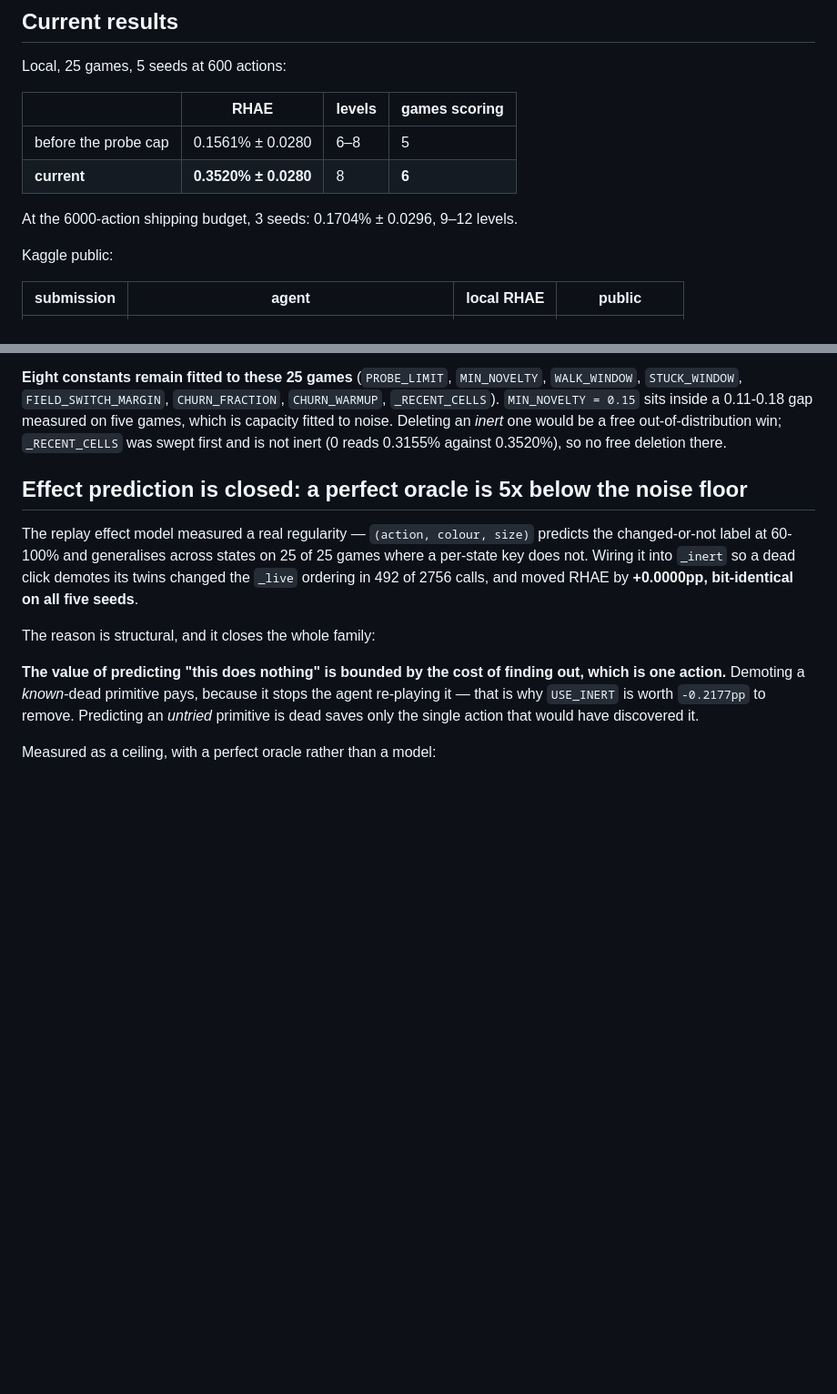
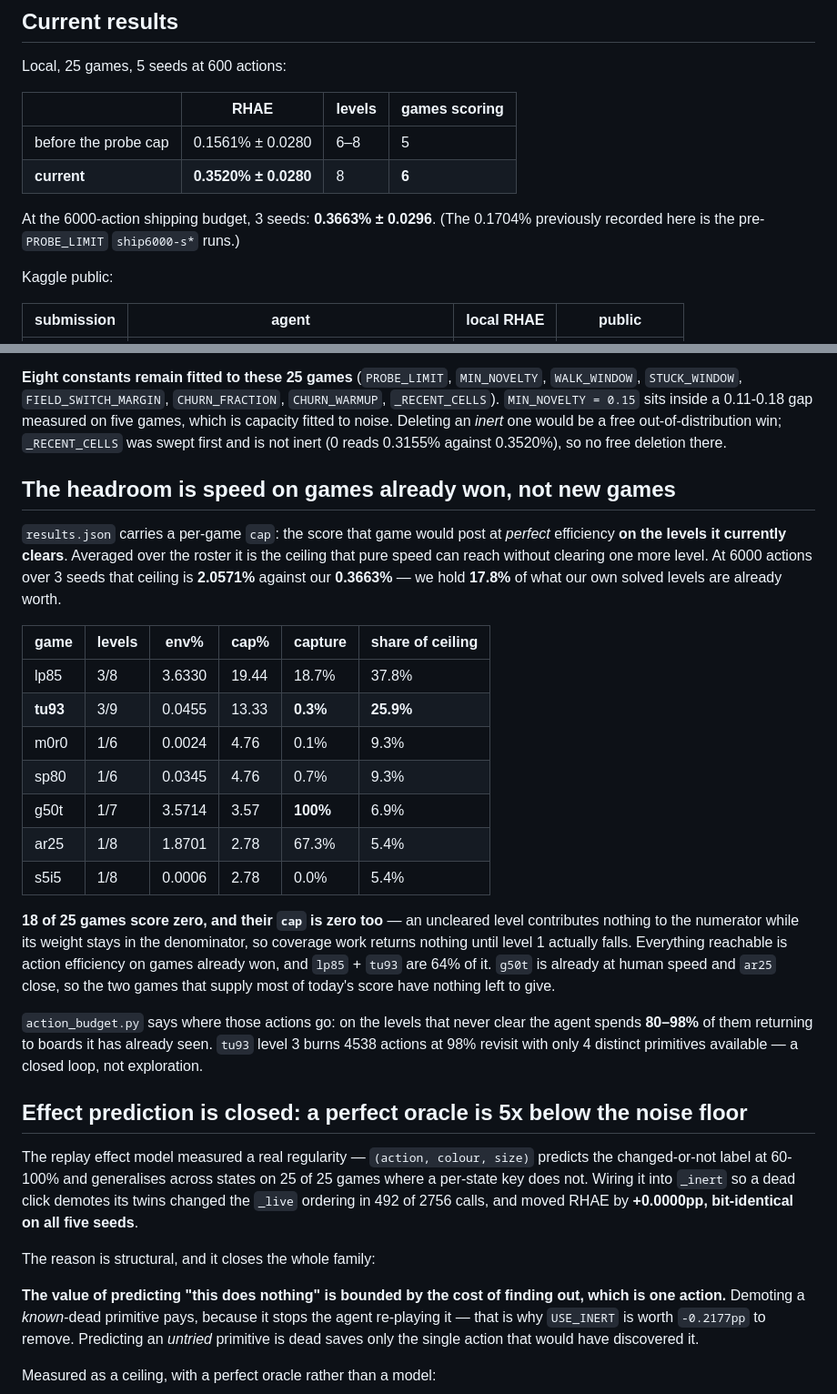
Before and after one commit to charleneleong-ai/tgaer, a Markdown page: docs/challenges/arc-agi-3.md, 2 parts joined by grey strips. Shown at 91% size. Drawn GitHub-style; blank space fills up the shorter version.

Commit message:
docs(arc-agi3): the headroom is speed on games already won
Claude-Session: https://claude.ai/code/session_01FK7pdFxuadJqATQnevpeba

```diff
--- a/docs/challenges/arc-agi-3.md
+++ b/docs/challenges/arc-agi-3.md
@@ -67,7 +67,8 @@ Local, 25 games, 5 seeds at 600 actions:
 | before the probe cap | 0.1561% ± 0.0280 | 6–8 | 5 |
 | **current** | **0.3520% ± 0.0280** | 8 | **6** |
 
-At the 6000-action shipping budget, 3 seeds: 0.1704% ± 0.0296, 9–12 levels.
+At the 6000-action shipping budget, 3 seeds: **0.3663% ± 0.0296**. (The
+0.1704% previously recorded here is the pre-`PROBE_LIMIT` `ship6000-s*` runs.)
 
 Kaggle public:
 
@@ -126,6 +127,36 @@ What the failures establish, which is worth more than the fix would have been:
 measured on five games, which is capacity fitted to noise. Deleting an *inert* one
 would be a free out-of-distribution win; `_RECENT_CELLS` was swept first and is not
 inert (0 reads 0.3155% against 0.3520%), so no free deletion there.
+## The headroom is speed on games already won, not new games
+
+`results.json` carries a per-game `cap`: the score that game would post at
+*perfect* efficiency **on the levels it currently clears**. Averaged over the
+roster it is the ceiling that pure speed can reach without clearing one more
+level. At 6000 actions over 3 seeds that ceiling is **2.0571%** against our
+**0.3663%** — we hold **17.8%** of what our own solved levels are already worth.
+
+| game | levels | env% | cap% | capture | share of ceiling |
+| --- | --- | --- | --- | --- | --- |
+| lp85 | 3/8 | 3.6330 | 19.44 | 18.7% | 37.8% |
+| **tu93** | 3/9 | 0.0455 | 13.33 | **0.3%** | **25.9%** |
+| m0r0 | 1/6 | 0.0024 | 4.76 | 0.1% | 9.3% |
+| sp80 | 1/6 | 0.0345 | 4.76 | 0.7% | 9.3% |
+| g50t | 1/7 | 3.5714 | 3.57 | **100%** | 6.9% |
+| ar25 | 1/8 | 1.8701 | 2.78 | 67.3% | 5.4% |
+| s5i5 | 1/8 | 0.0006 | 2.78 | 0.0% | 5.4% |
+
+**18 of 25 games score zero, and their `cap` is zero too** — an uncleared level
+contributes nothing to the numerator while its weight stays in the denominator,
+so coverage work returns nothing until level 1 actually falls. Everything
+reachable is action efficiency on games already won, and `lp85` + `tu93` are 64%
+of it. `g50t` is already at human speed and `ar25` close, so the two games that
+supply most of today's score have nothing left to give.
+
+`action_budget.py` says where those actions go: on the levels that never clear
+the agent spends **80–98%** of them returning to boards it has already seen.
+`tu93` level 3 burns 4538 actions at 98% revisit with only 4 distinct
+primitives available — a closed loop, not exploration.
+
 ## Effect prediction is closed: a perfect oracle is 5x below the noise floor
 
 The replay effect model measured a real regularity — `(action, colour, size)` predicts the
```
